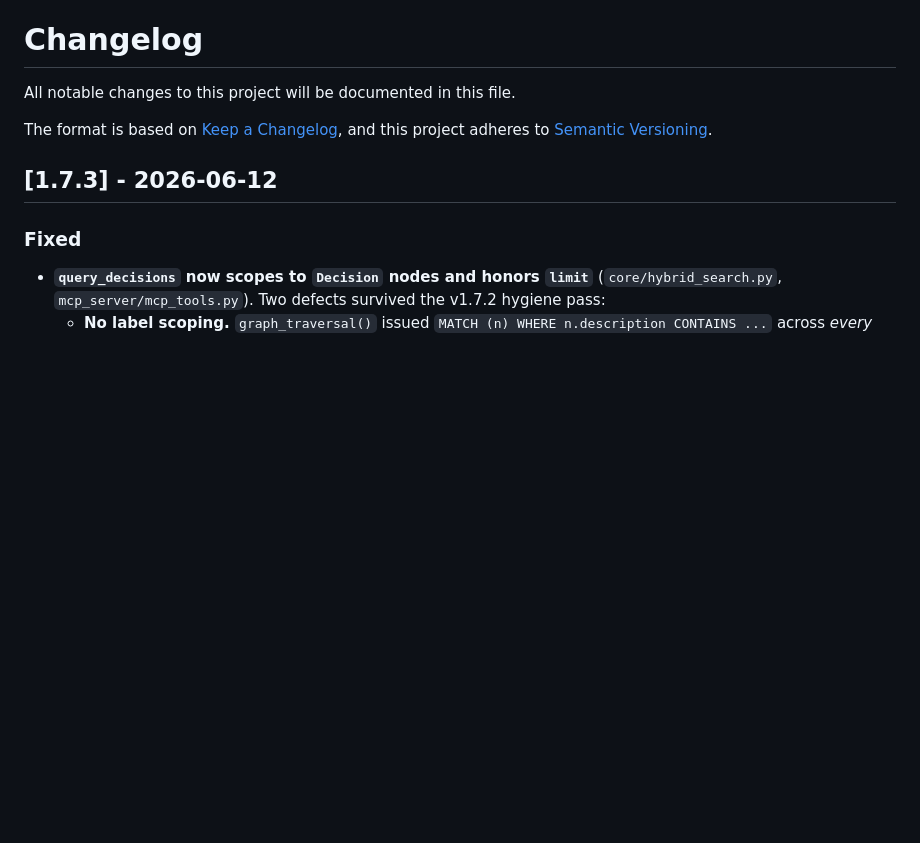
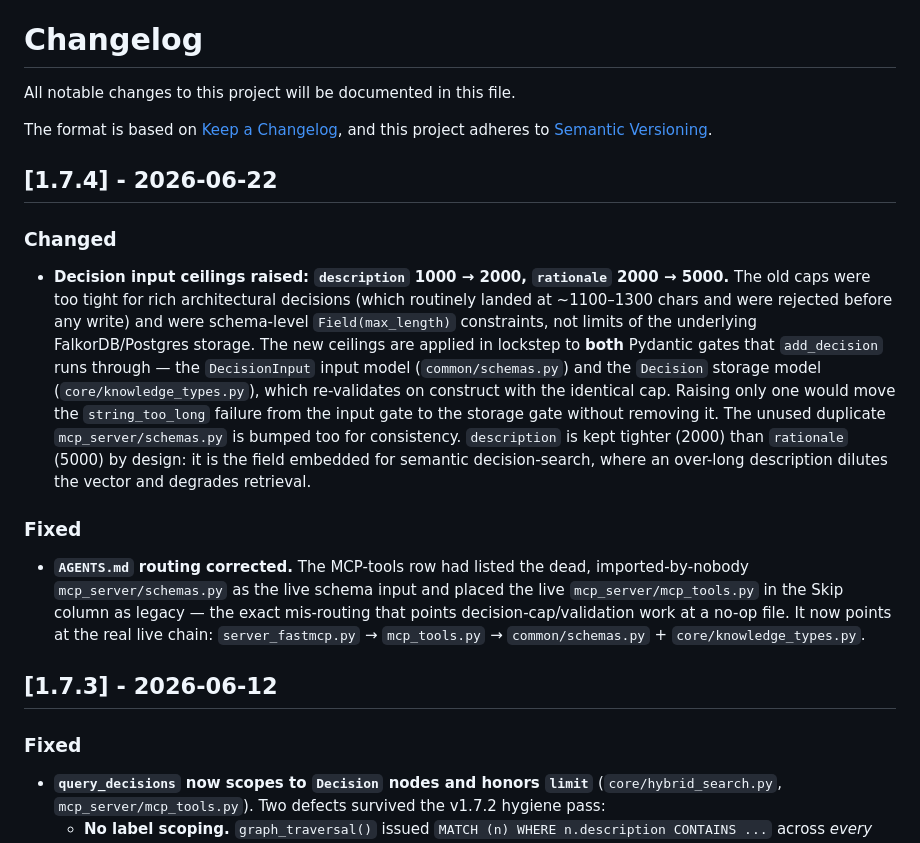
Before and after one commit to Platano78/faulkner-db, a Markdown page: CHANGELOG.md, the part around the change. Drawn GitHub-style; blank space fills up the shorter version.

Commit message:
chore(release): bump version to v1.7.4
- Added CHANGELOG.md [1.7.4] section: decision-cap raise + AGENTS.md routing fix

Co-Authored-By: Claude Opus 4.8 (1M context) <noreply@anthropic.com>
Claude-Session: https://claude.ai/code/session_0184FLmQe54LRPUyGDArZEg7

```diff
--- a/CHANGELOG.md
+++ b/CHANGELOG.md
@@ -4,6 +4,34 @@ All notable changes to this project will be documented in this file.
 
 The format is based on [Keep a Changelog](https://keepachangelog.com/en/1.1.0/),
 and this project adheres to [Semantic Versioning](https://semver.org/spec/v2.0.0.html).
+
+## [1.7.4] - 2026-06-22
+
+### Changed
+
+- **Decision input ceilings raised: `description` 1000 → 2000, `rationale`
+  2000 → 5000.** The old caps were too tight for rich architectural decisions
+  (which routinely landed at ~1100–1300 chars and were rejected before any
+  write) and were schema-level `Field(max_length)` constraints, not limits of
+  the underlying FalkorDB/Postgres storage. The new ceilings are applied in
+  lockstep to **both** Pydantic gates that `add_decision` runs through — the
+  `DecisionInput` input model (`common/schemas.py`) and the `Decision` storage
+  model (`core/knowledge_types.py`), which re-validates on construct with the
+  identical cap. Raising only one would move the `string_too_long` failure from
+  the input gate to the storage gate without removing it. The unused duplicate
+  `mcp_server/schemas.py` is bumped too for consistency. `description` is kept
+  tighter (2000) than `rationale` (5000) by design: it is the field embedded for
+  semantic decision-search, where an over-long description dilutes the vector and
+  degrades retrieval.
+
+### Fixed
+
+- **`AGENTS.md` routing corrected.** The MCP-tools row had listed the dead,
+  imported-by-nobody `mcp_server/schemas.py` as the live schema input and placed
+  the live `mcp_server/mcp_tools.py` in the Skip column as legacy — the exact
+  mis-routing that points decision-cap/validation work at a no-op file. It now
+  points at the real live chain: `server_fastmcp.py` → `mcp_tools.py` →
+  `common/schemas.py` + `core/knowledge_types.py`.
 
 ## [1.7.3] - 2026-06-12
 
```
